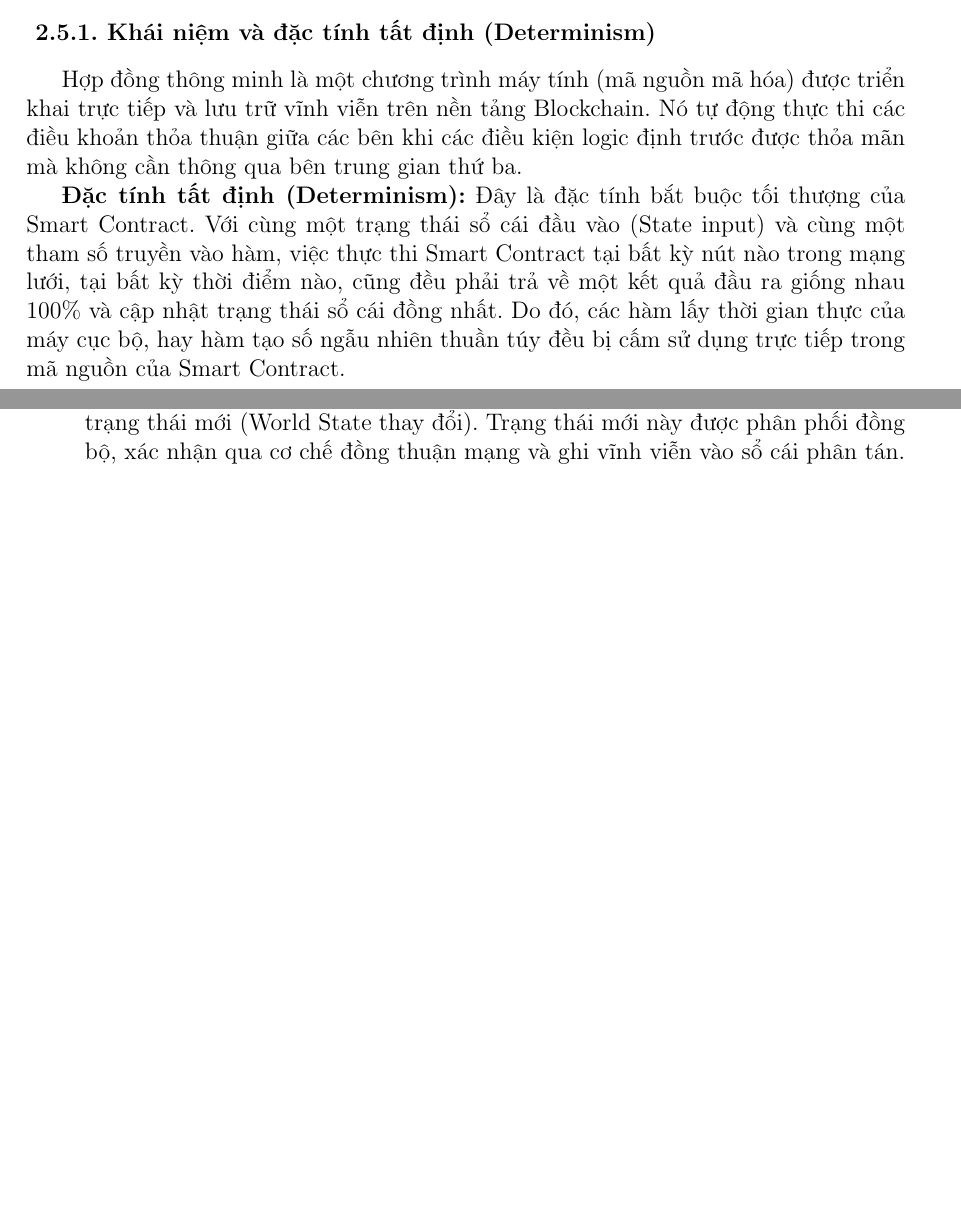
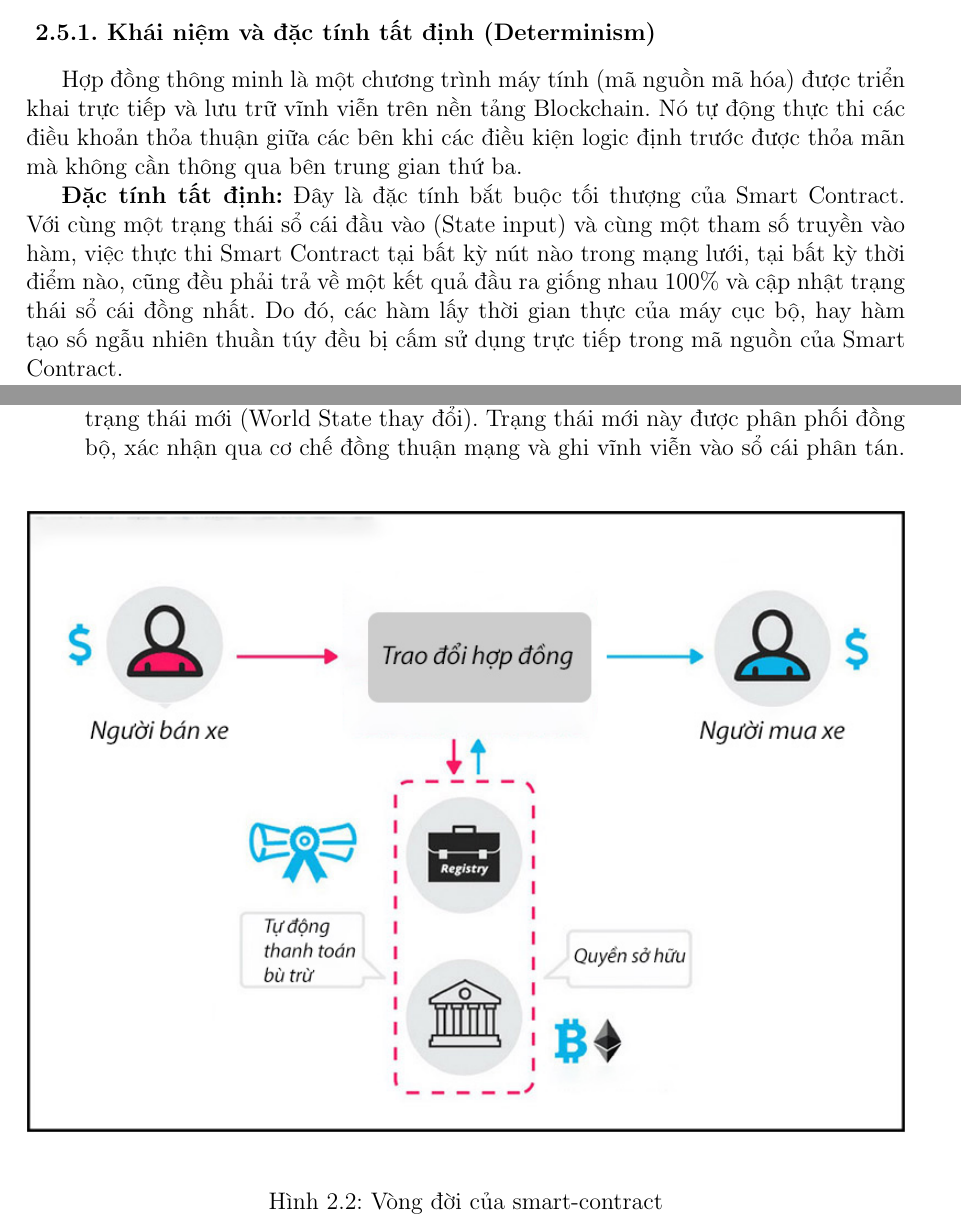
Before and after one commit to duongess/khoai-chain-docs, a LaTeX document (main.tex): two parts of pages 17 and 18 of 41 before the commit and two parts of pages 17 and 18 of 42 after it, joined at a grey line, cut so that both start at the same text, the shorter picture padded with empty space. Compiled offline with pdfLaTeX.

Commit message:
Add smart contract image and update main.tex with new figure and caption

```diff
--- a/main.tex
+++ b/main.tex
@@ -343,7 +343,7 @@ Hệ thống chuỗi doanh nghiệp yêu cầu tốc độ xử lý cao và các
 \subsubsection{Khái niệm và đặc tính tất định (Determinism)}
 Hợp đồng thông minh là một chương trình máy tính (mã nguồn mã hóa) được triển khai trực tiếp và lưu trữ vĩnh viễn trên nền tảng Blockchain. Nó tự động thực thi các điều khoản thỏa thuận giữa các bên khi các điều kiện logic định trước được thỏa mãn mà không cần thông qua bên trung gian thứ ba.
 
-\textbf{Đặc tính tất định (Determinism):} Đây là đặc tính bắt buộc tối thượng của Smart Contract. Với cùng một trạng thái sổ cái đầu vào (State input) và cùng một tham số truyền vào hàm, việc thực thi Smart Contract tại bất kỳ nút nào trong mạng lưới, tại bất kỳ thời điểm nào, cũng đều phải trả về một kết quả đầu ra giống nhau 100\% và cập nhật trạng thái sổ cái đồng nhất. Do đó, các hàm lấy thời gian thực của máy cục bộ, hay hàm tạo số ngẫu nhiên thuần túy đều bị cấm sử dụng trực tiếp trong mã nguồn của Smart Contract.
+\textbf{Đặc tính tất định:} Đây là đặc tính bắt buộc tối thượng của Smart Contract. Với cùng một trạng thái sổ cái đầu vào (State input) và cùng một tham số truyền vào hàm, việc thực thi Smart Contract tại bất kỳ nút nào trong mạng lưới, tại bất kỳ thời điểm nào, cũng đều phải trả về một kết quả đầu ra giống nhau 100\% và cập nhật trạng thái sổ cái đồng nhất. Do đó, các hàm lấy thời gian thực của máy cục bộ, hay hàm tạo số ngẫu nhiên thuần túy đều bị cấm sử dụng trực tiếp trong mã nguồn của Smart Contract.
 
 \subsubsection{Vòng đời thực thi của Hợp đồng thông minh}
 Vòng đời thực thi của một Hợp đồng thông minh trải qua 5 bước nghiêm ngặt:
@@ -355,3 +355,7 @@ Vòng đời thực thi của một Hợp đồng thông minh trải qua 5 bư
     \item \textbf{Cập nhật trạng thái:} Sau khi tính toán xong, kết quả thực thi tạo ra một trạng thái mới (World State thay đổi). Trạng thái mới này được phân phối đồng bộ, xác nhận qua cơ chế đồng thuận mạng và ghi vĩnh viễn vào sổ cái phân tán.
 \end{enumerate}
 
+\begin{figure}[H]
+    \centering
+    \includegraphics[width=1\textwidth]{Image/smart-contarct.png}
+    \caption{Vòng đời của smart-contract}
```
Also changed, not shown: Image/smart-contarct.png (added), main.pdf, main.tex (9 more changed lines).
